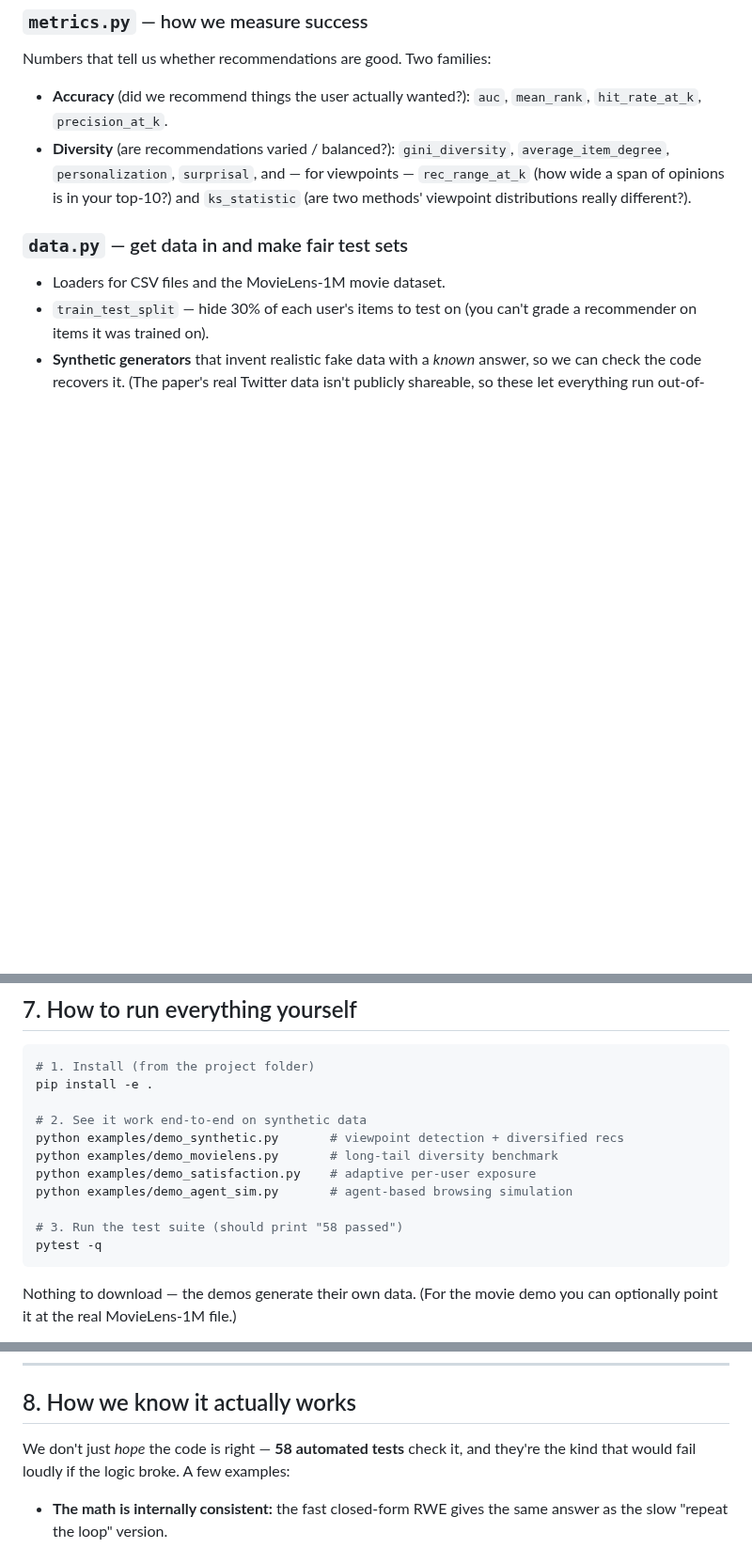
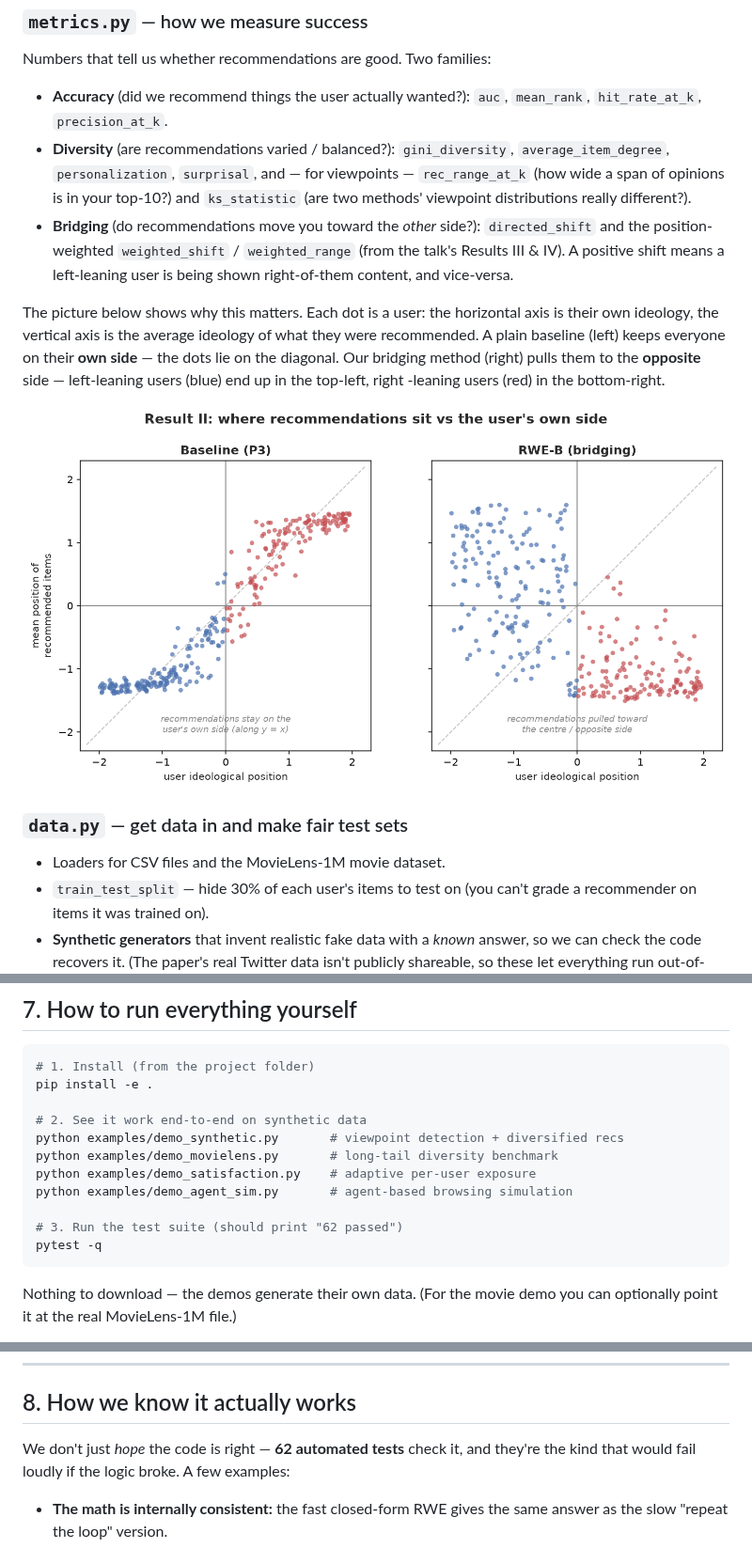
Before and after one commit to greenwichg/random_walks_with_erasure, a Markdown page: GUIDE.md, 3 parts joined by grey strips. Shown at 94% size. Rendered like a GitHub page; pictures changed too: docs/images/quadrant_scatter.png (added); blank space fills up the shorter version.

````diff
--- a/GUIDE.md
+++ b/GUIDE.md
@@ -240,6 +240,21 @@ Numbers that tell us whether recommendations are good. Two families:
   `average_item_degree`, `personalization`, `surprisal`, and — for viewpoints —
   `rec_range_at_k` (how wide a span of opinions is in your top-10?) and
   `ks_statistic` (are two methods' viewpoint distributions really different?).
+- **Bridging** (do recommendations move you toward the *other* side?):
+  `directed_shift` and the position-weighted `weighted_shift` / `weighted_range`
+  (from the talk's Results III & IV). A positive shift means a left-leaning user
+  is being shown right-of-them content, and vice-versa.
+
+The picture below shows why this matters. Each dot is a user: the horizontal
+axis is their own ideology, the vertical axis is the average ideology of what
+they were recommended. A plain baseline (left) keeps everyone on their **own
+side** — the dots lie on the diagonal. Our bridging method (right) pulls them to
+the **opposite** side — left-leaning users (blue) end up in the top-left, right
+-leaning users (red) in the bottom-right.
+
+<p align="center">
+  <img src="docs/images/quadrant_scatter.png" width="760" alt="Two scatter plots of user ideology (x) vs mean recommended ideology (y): the baseline keeps users on the diagonal (own side); RWE-B moves them to the opposite quadrant">
+</p>
 
 ### `data.py` — get data in and make fair test sets
 
@@ -364,7 +379,7 @@ python examples/demo_movielens.py       # long-tail diversity benchmark
 python examples/demo_satisfaction.py    # adaptive per-user exposure
 python examples/demo_agent_sim.py       # agent-based browsing simulation
 
-# 3. Run the test suite (should print "58 passed")
+# 3. Run the test suite (should print "62 passed")
 pytest -q
 ```
 
@@ -390,7 +405,7 @@ print(RWED(graph, beta=0.5).recommend([0], top_k=2)) # long-tail-diversified
 
 ## 8. How we know it actually works
 
-We don't just *hope* the code is right — **58 automated tests** check it, and
+We don't just *hope* the code is right — **62 automated tests** check it, and
 they're the kind that would fail loudly if the logic broke. A few examples:
 
 - **The math is internally consistent:** the fast closed-form RWE gives the same
````
Also changed, not shown: other parts of GUIDE.md (+1 -1 lines), README.md (+9 -1 lines), 5 other files.
